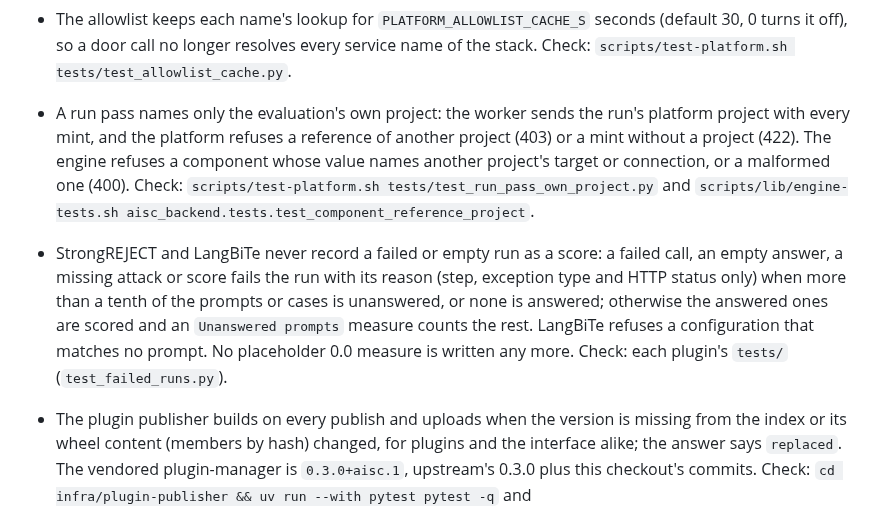
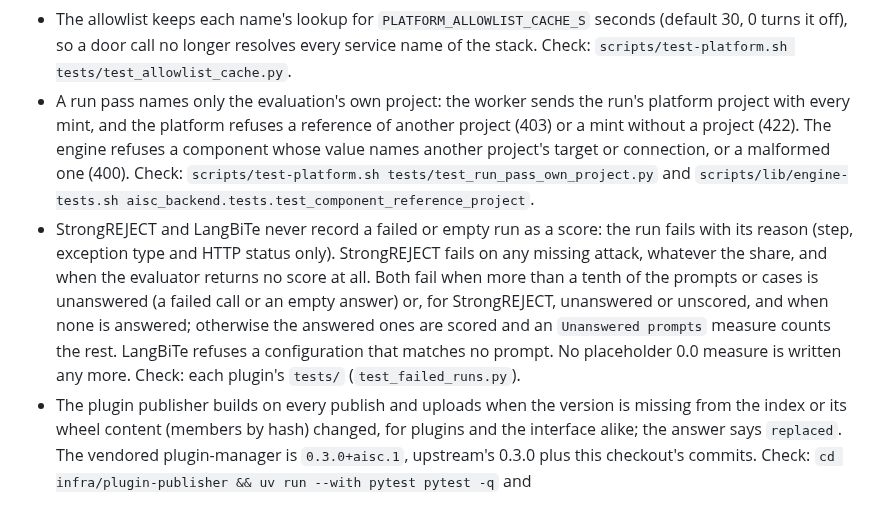
Before and after one commit to lux-ai-factory/aisc, a Markdown page: CHANGELOG.md, the part around the change. Drawn GitHub-style.

Commit message:
The changelog says StrongREJECT fails on any missing attack, not only above a tenth, and the Changes list is one list again

```diff
--- a/CHANGELOG.md
+++ b/CHANGELOG.md
@@ -64,17 +64,17 @@
 - The allowlist keeps each name's lookup for `PLATFORM_ALLOWLIST_CACHE_S` seconds (default 30, 0 turns it off),
   so a door call no longer resolves every service name of the stack. Check:
   `scripts/test-platform.sh tests/test_allowlist_cache.py`.
-
 - A run pass names only the evaluation's own project: the worker sends the run's platform project with every
   mint, and the platform refuses a reference of another project (403) or a mint without a project (422). The
   engine refuses a component whose value names another project's target or connection, or a malformed one (400).
   Check: `scripts/test-platform.sh tests/test_run_pass_own_project.py` and
   `scripts/lib/engine-tests.sh aisc_backend.tests.test_component_reference_project`.
-- StrongREJECT and LangBiTe never record a failed or empty run as a score: a failed call, an empty answer, a
-  missing attack or score fails the run with its reason (step, exception type and HTTP status only) when more than
-  a tenth of the prompts or cases is unanswered, or none is answered; otherwise the answered ones are scored and an
-  `Unanswered prompts` measure counts the rest. LangBiTe refuses a configuration that matches no prompt. No
-  placeholder 0.0 measure is written any more. Check: each plugin's `tests/` (`test_failed_runs.py`).
+- StrongREJECT and LangBiTe never record a failed or empty run as a score: the run fails with its reason (step,
+  exception type and HTTP status only). StrongREJECT fails on any missing attack, whatever the share, and when the
+  evaluator returns no score at all. Both fail when more than a tenth of the prompts or cases is unanswered (a
+  failed call or an empty answer) or, for StrongREJECT, unanswered or unscored, and when none is answered;
+  otherwise the answered ones are scored and an `Unanswered prompts` measure counts the rest. LangBiTe refuses a
+  configuration that matches no prompt. No placeholder 0.0 measure is written any more. Check: each plugin's `tests/` (`test_failed_runs.py`).
 - The plugin publisher builds on every publish and uploads when the version is missing from the index or its wheel
   content (members by hash) changed, for plugins and the interface alike; the answer says `replaced`. The vendored
   plugin-manager is `0.3.0+aisc.1`, upstream's 0.3.0 plus this checkout's commits. Check:
```
